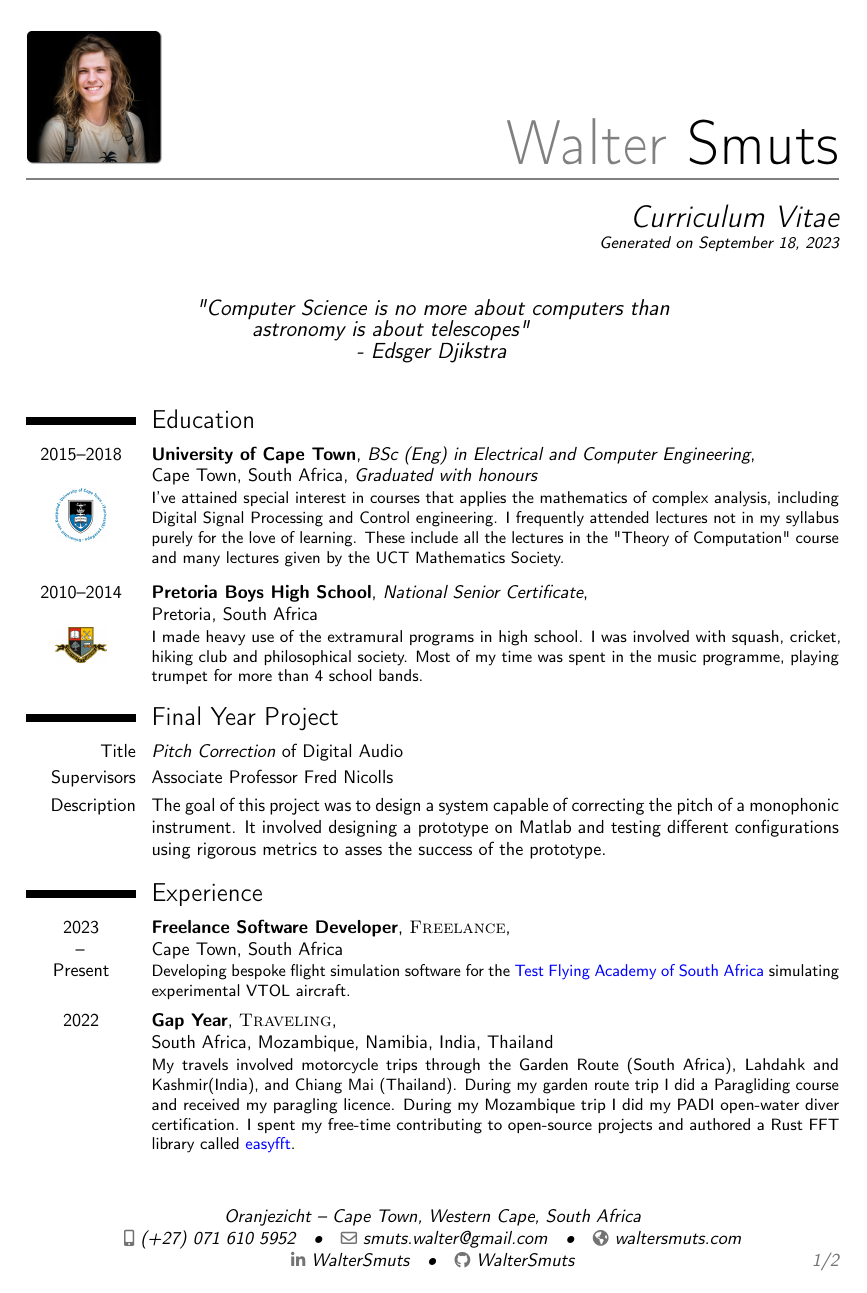
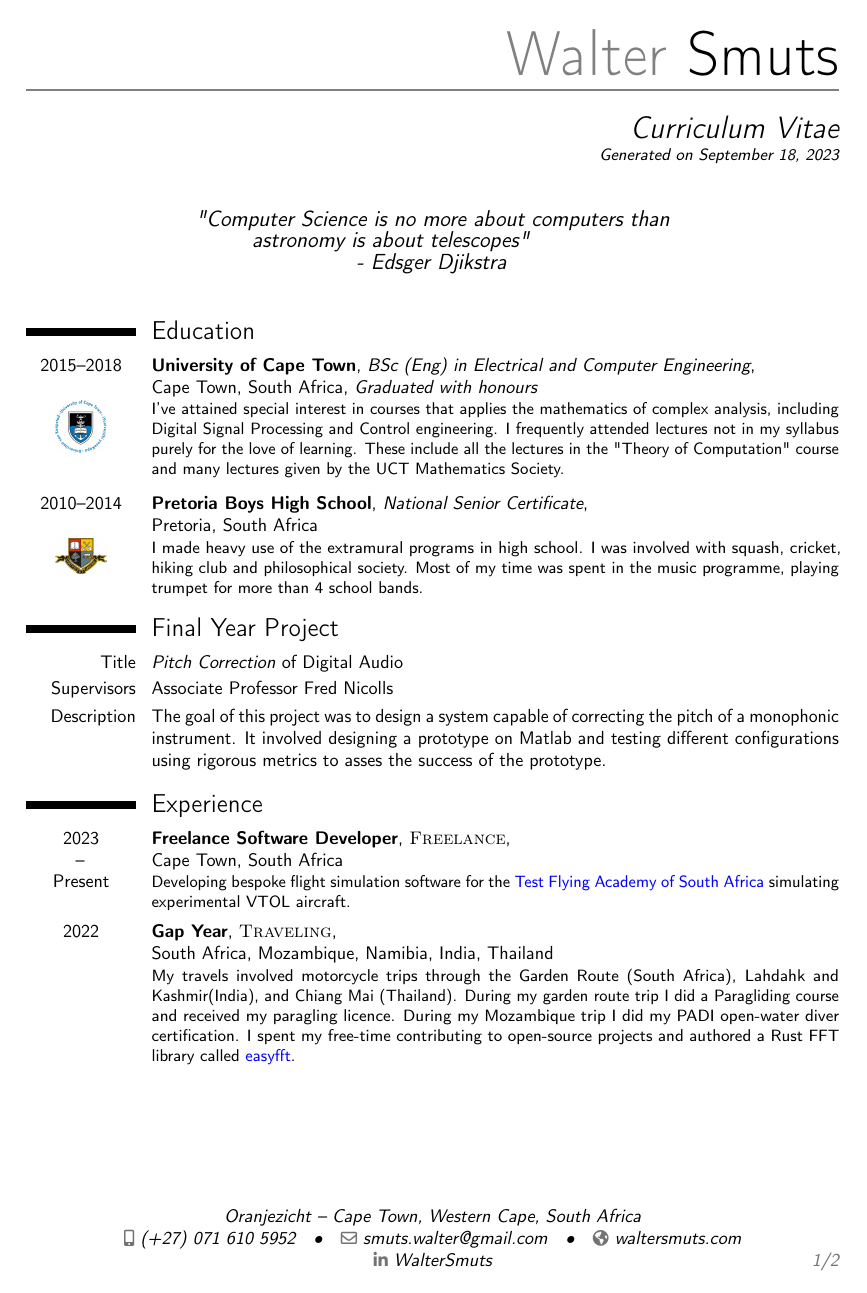
Before and after one commit to WalterSmuts/Curriculum-Vitae, a LaTeX CV (Walter Smuts - Curriculum Vitae.tex): page 1 of 2. Compiled offline with pdfLaTeX.

Commit message:
Remove picture on CV

```diff
--- a/Walter Smuts - Curriculum Vitae.tex
+++ b/Walter Smuts - Curriculum Vitae.tex
@@ -19,7 +19,6 @@
 \email{smuts.walter@gmail.com}
 \homepage{waltersmuts.com}
 \social[linkedin]{WalterSmuts}
-\social[github]{WalterSmuts} \photo[75pt][0.0pt]{walter}
 \quote{"Computer Science is no more about computers than astronomy is about
 telescopes"\newline - Edsger Djikstra}
 
```
Also changed, not shown: walter.jpg (deleted).
